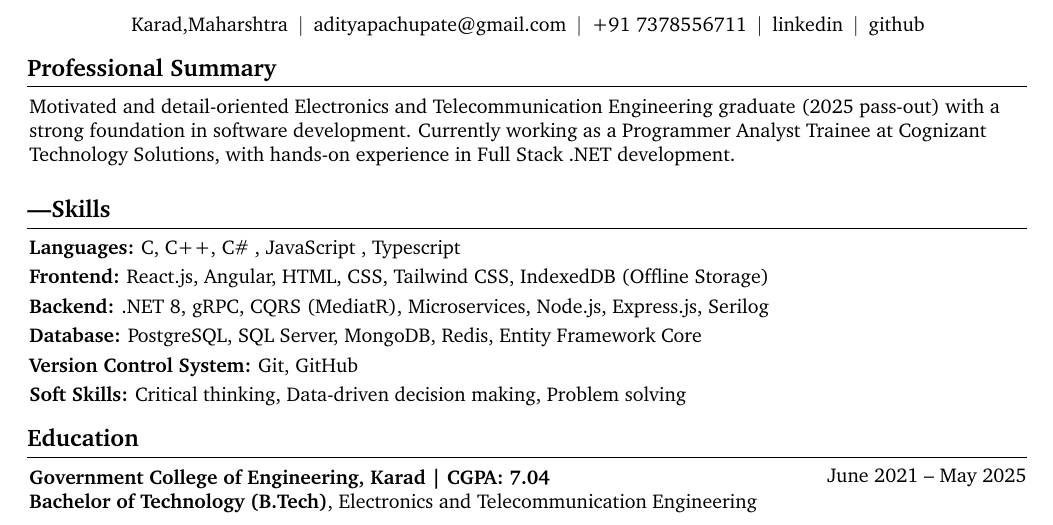
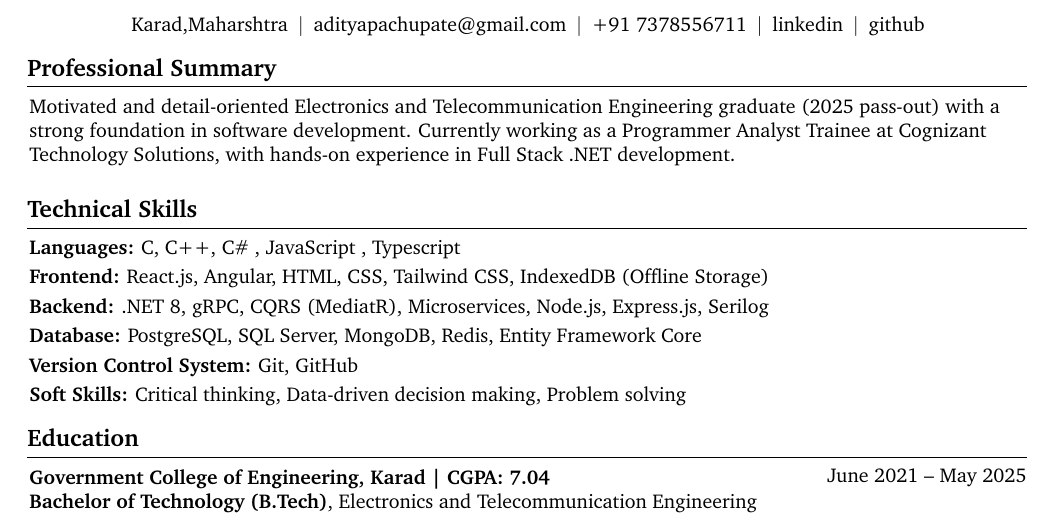
Before and after one commit to AdityaPachupate/retro-portfolio, a LaTeX document (AdityaPachupate.tex): part of the page, cut so that both start at the same text. Compiled offline with pdfLaTeX.

Commit message:
Updated technical skills

```diff
--- a/AdityaPachupate.tex
+++ b/AdityaPachupate.tex
@@ -214,7 +214,7 @@ Motivated and detail-oriented Electronics and Telecommunication Engineering grad
     %     \end{highlightsforbulletentries}
     % \end{onecolentry}
     %----------------------------------------------
-    \section{---Skills}
+    \section{Technical Skills}
 
        \begin{onecolentry}
          \textbf{Languages:} C, C++, C\# , JavaScript , Typescript
```
